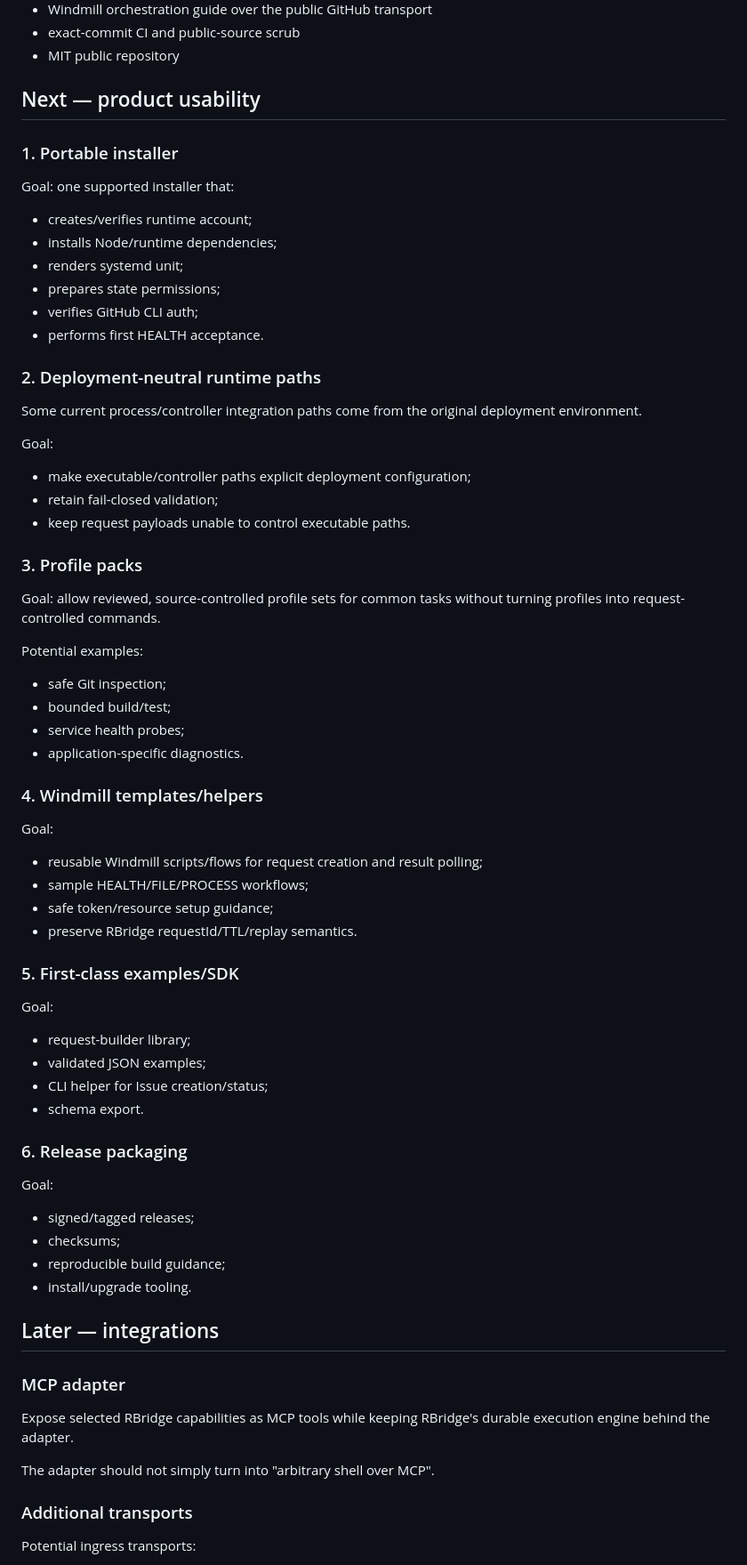
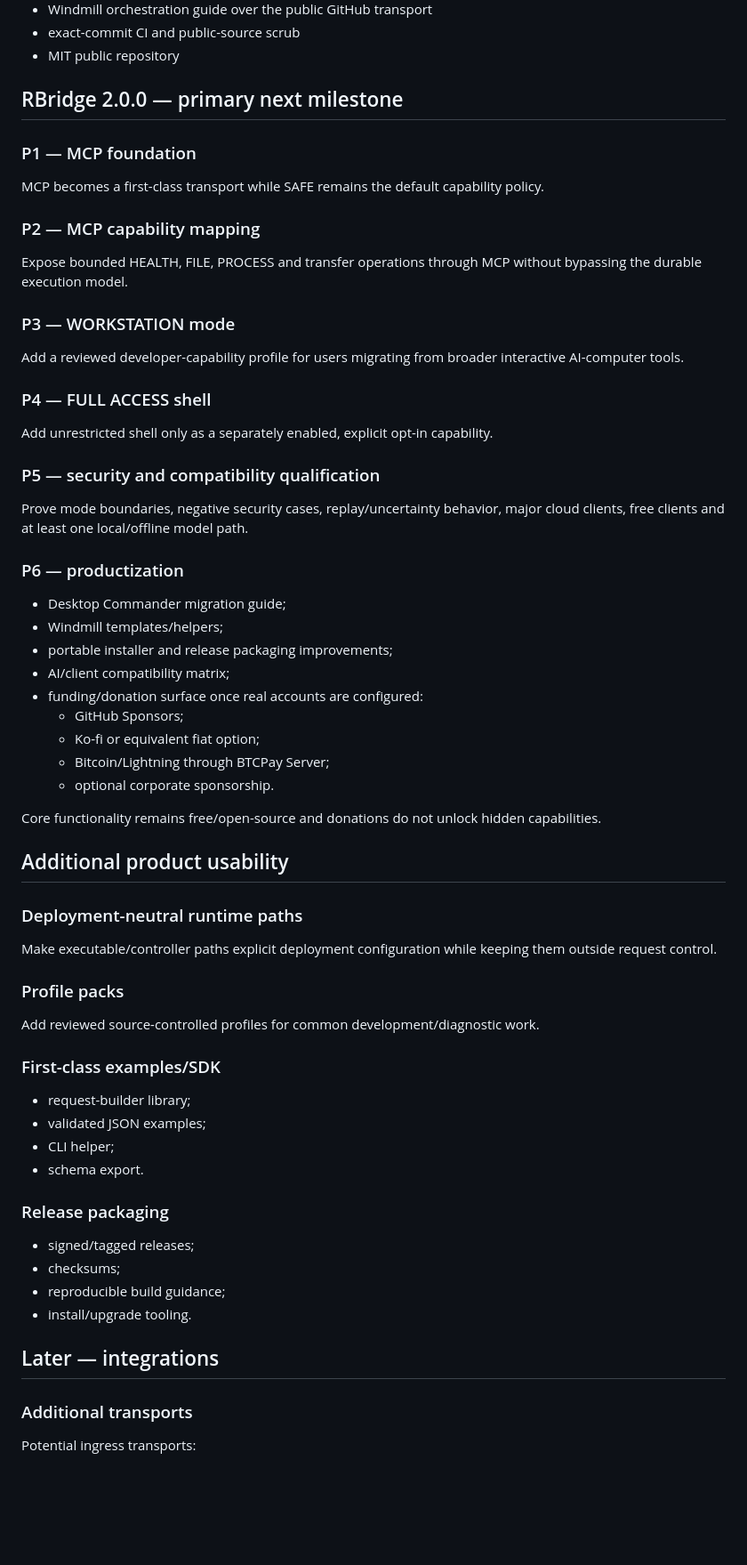
Before and after one commit to zbaksa/rbridge-public, a Markdown page: docs/ROADMAP.md, the part around one of its changes. Shown at 89% size. Drawn GitHub-style; blank space fills up the shorter version.

```diff
--- a/docs/ROADMAP.md
+++ b/docs/ROADMAP.md
@@ -23,61 +25,60 @@ This roadmap separates **implemented capabilities** from **future work**. It is
 - exact-commit CI and public-source scrub
 - MIT public repository
 
-## Next — product usability
+## RBridge 2.0.0 — primary next milestone
 
-### 1. Portable installer
+### P1 — MCP foundation
 
-Goal: one supported installer that:
+MCP becomes a first-class transport while SAFE remains the default capability policy.
 
-- creates/verifies runtime account;
-- installs Node/runtime dependencies;
-- renders systemd unit;
-- prepares state permissions;
-- verifies GitHub CLI auth;
-- performs first HEALTH acceptance.
+### P2 — MCP capability mapping
 
-### 2. Deployment-neutral runtime paths
+Expose bounded HEALTH, FILE, PROCESS and transfer operations through MCP without bypassing the durable execution model.
 
-Some current process/controller integration paths come from the original deployment environment.
+### P3 — WORKSTATION mode
 
-Goal:
+Add a reviewed developer-capability profile for users migrating from broader interactive AI-computer tools.
 
-- make executable/controller paths explicit deployment configuration;
-- retain fail-closed validation;
-- keep request payloads unable to control executable paths.
+### P4 — FULL ACCESS shell
 
-### 3. Profile packs
+Add unrestricted shell only as a separately enabled, explicit opt-in capability.
 
-Goal: allow reviewed, source-controlled profile sets for common tasks without turning profiles into request-controlled commands.
+### P5 — security and compatibility qualification
 
-Potential examples:
+Prove mode boundaries, negative security cases, replay/uncertainty behavior, major cloud clients, free clients and at least one local/offline model path.
 
-- safe Git inspection;
-- bounded build/test;
-- service health probes;
-- application-specific diagnostics.
+### P6 — productization
 
-### 4. Windmill templates/helpers
+- Desktop Commander migration guide;
+- Windmill templates/helpers;
+- portable installer and release packaging improvements;
+- AI/client compatibility matrix;
+- funding/donation surface once real accounts are configured:
+  - GitHub Sponsors;
+  - Ko-fi or equivalent fiat option;
+  - Bitcoin/Lightning through BTCPay Server;
+  - optional corporate sponsorship.
 
-Goal:
+Core functionality remains free/open-source and donations do not unlock hidden capabilities.
 
-- reusable Windmill scripts/flows for request creation and result polling;
-- sample HEALTH/FILE/PROCESS workflows;
-- safe token/resource setup guidance;
-- preserve RBridge requestId/TTL/replay semantics.
+## Additional product usability
 
-### 5. First-class examples/SDK
+### Deployment-neutral runtime paths
 
-Goal:
+Make executable/controller paths explicit deployment configuration while keeping them outside request control.
+
+### Profile packs
+
+Add reviewed source-controlled profiles for common development/diagnostic work.
+
+### First-class examples/SDK
 
 - request-builder library;
 - validated JSON examples;
-- CLI helper for Issue creation/status;
+- CLI helper;
 - schema export.
 
-### 6. Release packaging
-
-Goal:
+### Release packaging
 
 - signed/tagged releases;
 - checksums;
@@ -85,12 +86,6 @@ Goal:
 - install/upgrade tooling.
 
 ## Later — integrations
-
-### MCP adapter
-
-Expose selected RBridge capabilities as MCP tools while keeping RBridge's durable execution engine behind the adapter.
-
-The adapter should not simply turn into "arbitrary shell over MCP".
 
 ### Additional transports
 
```
Also changed, not shown: other parts of docs/ROADMAP.md (+21 -14 lines), docs/V2_PLAN.md (added, +322 -0 lines).
